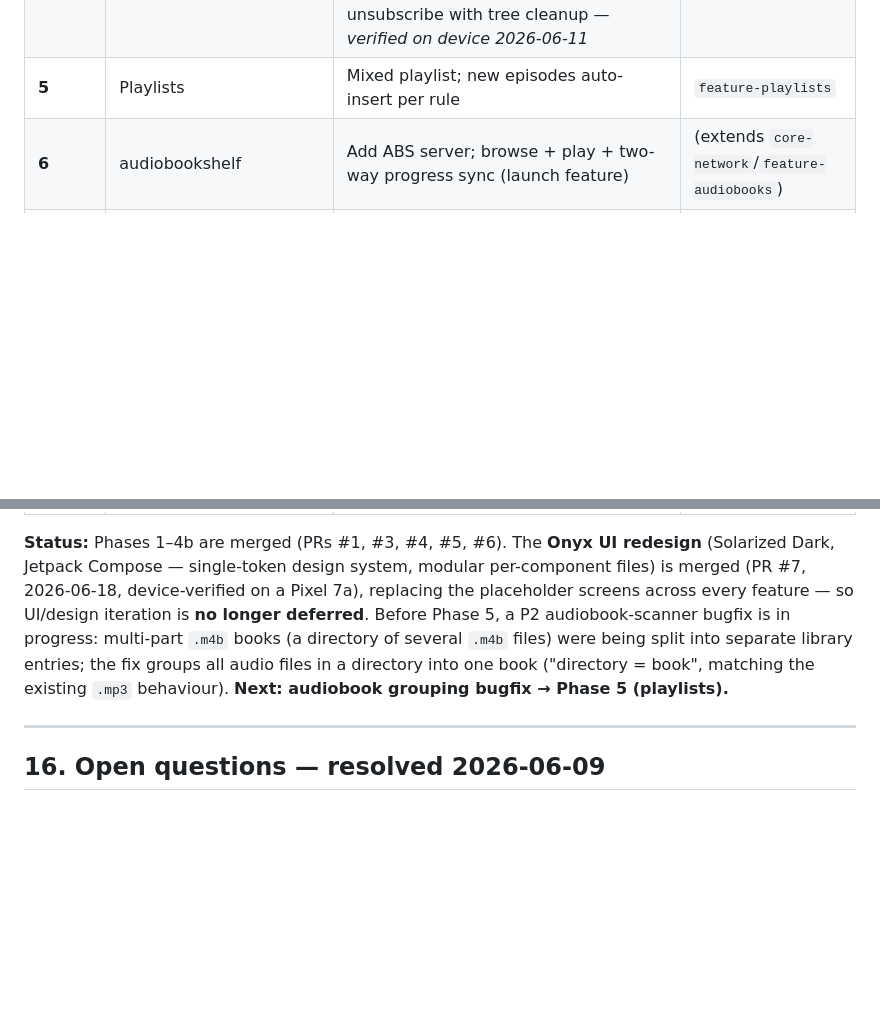
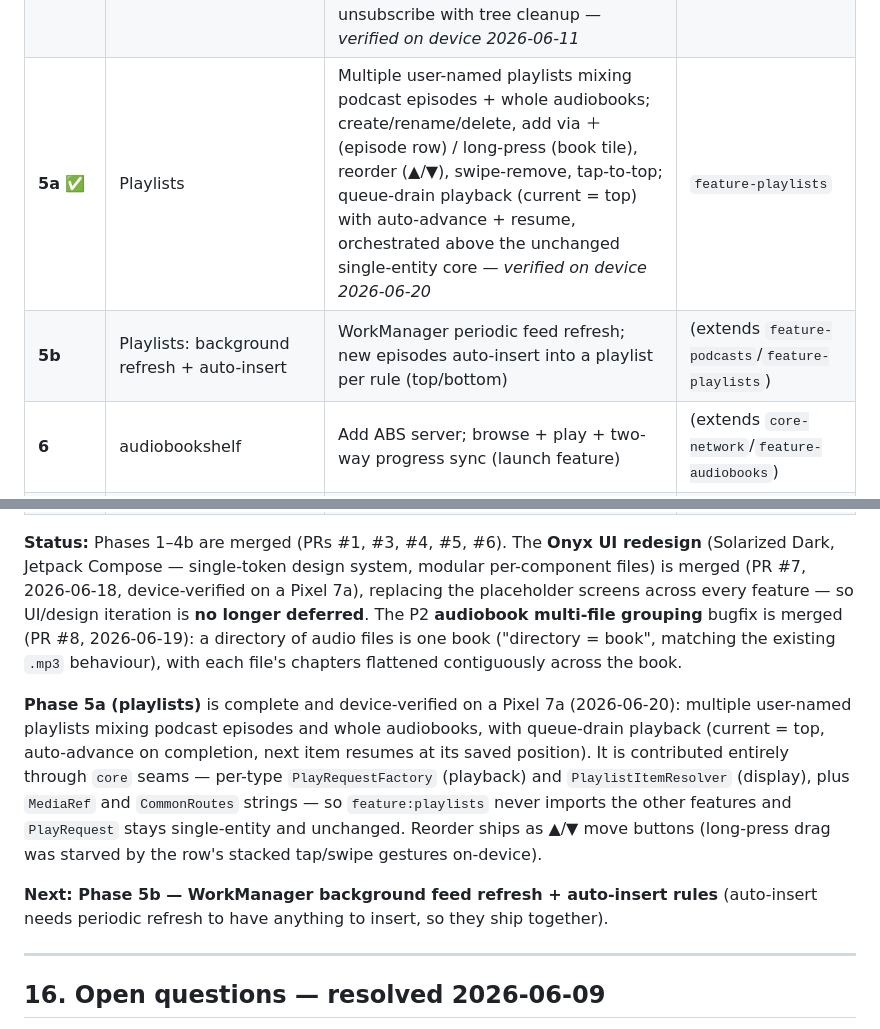
Before and after one commit to ricetim/orator, a Markdown page: docs/architecture.md, 2 parts joined by grey strips. Drawn GitHub-style; blank space fills up the shorter version.

Commit message:
docs: roadmap — Phase 5a (playlists) complete, 5b next
Co-Authored-By: Claude Opus 4.8 <noreply@anthropic.com>

```diff
--- a/docs/architecture.md
+++ b/docs/architecture.md
@@ -635,7 +636,8 @@ flowchart LR
 | **3** ✅ | Player experience | Now-Playing screen; speed (global/type/item), silence-trim, volume boost, sleep timer, play history all working — plus smart rewind on resume and the intro/outro clip mechanism; *verified on device 2026-06-10* | `feature-settings` (extends `feature-player`) |
 | **4a** ✅ | Podcasts: subscribe/cache/play | Subscribe via pasted URL or OPML import, refresh (parallel, conditional GETs), stream + explicit download, human-readable cache tree, show notes with tappable timestamps, per-show intro/outro clips + speed (applied live) — *verified on device 2026-06-10* | `feature-podcasts`, `core-network` |
 | **4b** ✅ | Podcasts: discovery + transcripts | Search via Podcast Index (key in local.properties) / iTunes fallback; subscribe from results; `podcast:transcript` fetch (on demand + with downloads) with plain-text viewer; unsubscribe with tree cleanup — *verified on device 2026-06-11* | (extends both) |
-| **5** | Playlists | Mixed playlist; new episodes auto-insert per rule | `feature-playlists` |
+| **5a** ✅ | Playlists | Multiple user-named playlists mixing podcast episodes + whole audiobooks; create/rename/delete, add via ＋ (episode row) / long-press (book tile), reorder (▲/▼), swipe-remove, tap-to-top; queue-drain playback (current = top) with auto-advance + resume, orchestrated above the unchanged single-entity core — *verified on device 2026-06-20* | `feature-playlists` |
+| **5b** | Playlists: background refresh + auto-insert | WorkManager periodic feed refresh; new episodes auto-insert into a playlist per rule (top/bottom) | (extends `feature-podcasts`/`feature-playlists`) |
 | **6** | audiobookshelf | Add ABS server; browse + play + two-way progress sync (launch feature) | (extends `core-network`/`feature-audiobooks`) |
 | **7** | Paywall plumbing | Billing wired; `EntitlementRepository` gates a dummy premium toggle end-to-end | `core-billing` |
 | **8** | Premium features | The premium set (TBD) shipping behind the gate | (depends on the chosen set) |
@@ -644,11 +646,22 @@ flowchart LR
 **Status:** Phases 1–4b are merged (PRs #1, #3, #4, #5, #6). The **Onyx UI redesign**
 (Solarized Dark, Jetpack Compose — single-token design system, modular per-component files) is
 merged (PR #7, 2026-06-18, device-verified on a Pixel 7a), replacing the placeholder screens
-across every feature — so UI/design iteration is **no longer deferred**. Before Phase 5, a P2
-audiobook-scanner bugfix is in progress: multi-part `.m4b` books (a directory of several `.m4b`
-files) were being split into separate library entries; the fix groups all audio files in a
-directory into one book ("directory = book", matching the existing `.mp3` behaviour).
-**Next: audiobook grouping bugfix → Phase 5 (playlists).**
+across every feature — so UI/design iteration is **no longer deferred**. The P2 **audiobook
+multi-file grouping** bugfix is merged (PR #8, 2026-06-19): a directory of audio files is one
+book ("directory = book", matching the existing `.mp3` behaviour), with each file's chapters
+flattened contiguously across the book.
+
+**Phase 5a (playlists)** is complete and device-verified on a Pixel 7a (2026-06-20): multiple
+user-named playlists mixing podcast episodes and whole audiobooks, with queue-drain playback
+(current = top, auto-advance on completion, next item resumes at its saved position). It is
+contributed entirely through `core` seams — per-type `PlayRequestFactory` (playback) and
+`PlaylistItemResolver` (display), plus `MediaRef` and `CommonRoutes` strings — so
+`feature:playlists` never imports the other features and `PlayRequest` stays single-entity and
+unchanged. Reorder ships as ▲/▼ move buttons (long-press drag was starved by the row's stacked
+tap/swipe gestures on-device).
+
+**Next: Phase 5b — WorkManager background feed refresh + auto-insert rules** (auto-insert needs
+periodic refresh to have anything to insert, so they ship together).
 
 ---
 
```
Also changed, not shown: other parts of docs/architecture.md (+3 -2 lines).
